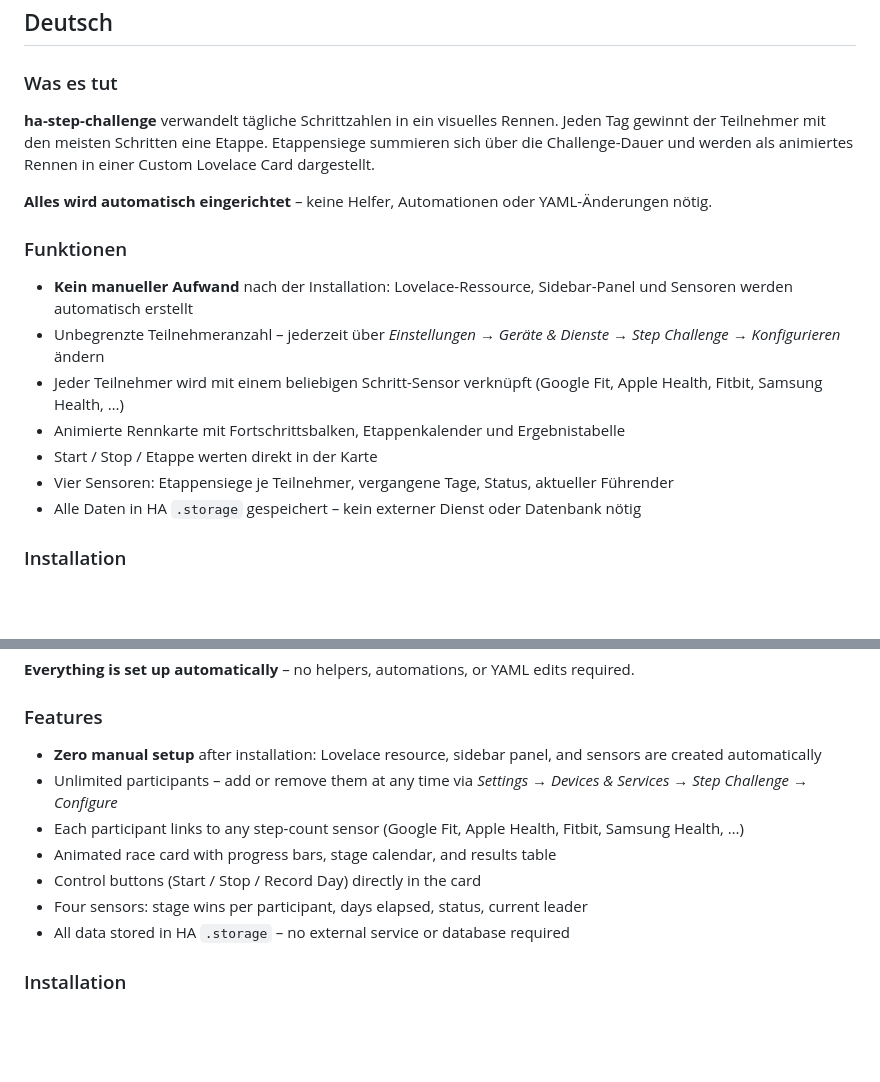
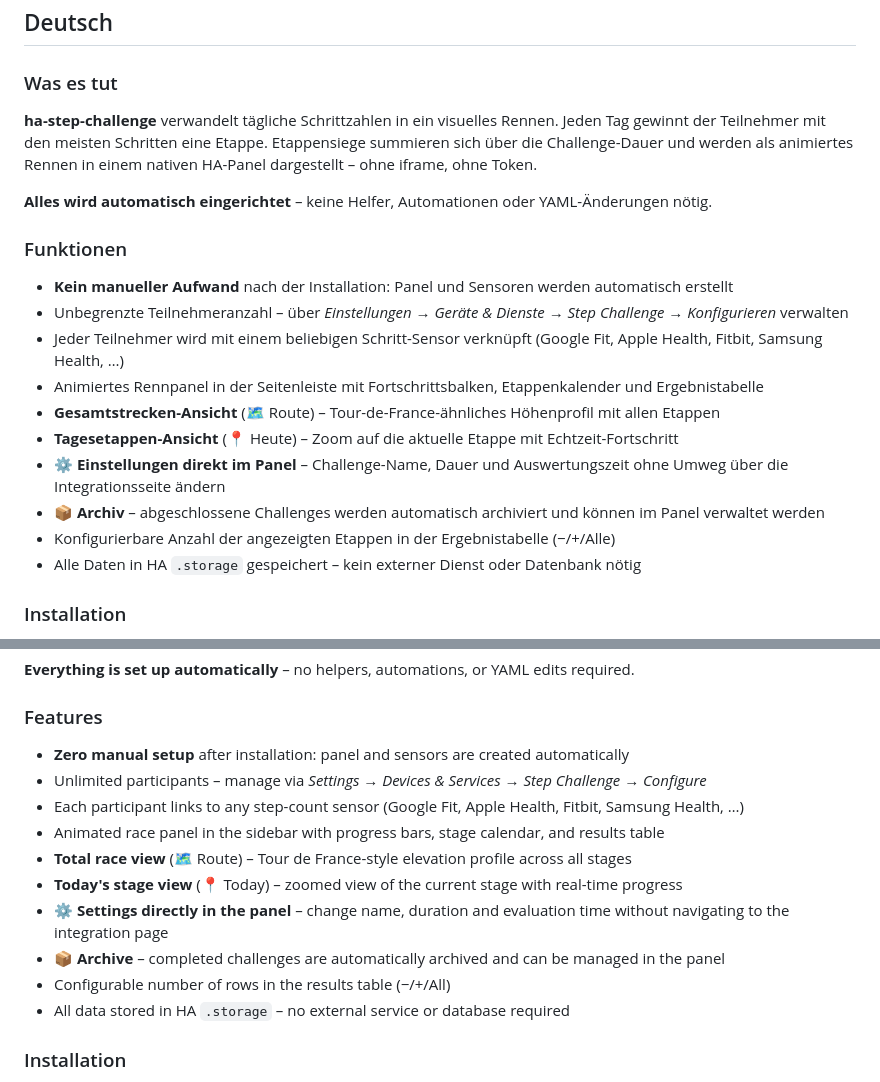
Before and after one commit to Noack1978/ha-step-challenge, a Markdown page: README.md, 2 parts joined by grey strips. Rendered like a GitHub page; blank space fills up the shorter version.

```diff
--- a/README.md
+++ b/README.md
@@ -11,18 +11,21 @@
 
 ### Was es tut
 
-**ha-step-challenge** verwandelt tägliche Schrittzahlen in ein visuelles Rennen. Jeden Tag gewinnt der Teilnehmer mit den meisten Schritten eine Etappe. Etappensiege summieren sich über die Challenge-Dauer und werden als animiertes Rennen in einer Custom Lovelace Card dargestellt.
+**ha-step-challenge** verwandelt tägliche Schrittzahlen in ein visuelles Rennen. Jeden Tag gewinnt der Teilnehmer mit den meisten Schritten eine Etappe. Etappensiege summieren sich über die Challenge-Dauer und werden als animiertes Rennen in einem nativen HA-Panel dargestellt – ohne iframe, ohne Token.
 
 **Alles wird automatisch eingerichtet** – keine Helfer, Automationen oder YAML-Änderungen nötig.
 
 ### Funktionen
 
-- **Kein manueller Aufwand** nach der Installation: Lovelace-Ressource, Sidebar-Panel und Sensoren werden automatisch erstellt
-- Unbegrenzte Teilnehmeranzahl – jederzeit über *Einstellungen → Geräte & Dienste → Step Challenge → Konfigurieren* ändern
+- **Kein manueller Aufwand** nach der Installation: Panel und Sensoren werden automatisch erstellt
+- Unbegrenzte Teilnehmeranzahl – über *Einstellungen → Geräte & Dienste → Step Challenge → Konfigurieren* verwalten
 - Jeder Teilnehmer wird mit einem beliebigen Schritt-Sensor verknüpft (Google Fit, Apple Health, Fitbit, Samsung Health, …)
-- Animierte Rennkarte mit Fortschrittsbalken, Etappenkalender und Ergebnistabelle
-- Start / Stop / Etappe werten direkt in der Karte
-- Vier Sensoren: Etappensiege je Teilnehmer, vergangene Tage, Status, aktueller Führender
+- Animiertes Rennpanel in der Seitenleiste mit Fortschrittsbalken, Etappenkalender und Ergebnistabelle
+- **Gesamtstrecken-Ansicht** (🗺 Route) – Tour-de-France-ähnliches Höhenprofil mit allen Etappen
+- **Tagesetappen-Ansicht** (📍 Heute) – Zoom auf die aktuelle Etappe mit Echtzeit-Fortschritt
+- **⚙️ Einstellungen direkt im Panel** – Challenge-Name, Dauer und Auswertungszeit ohne Umweg über die Integrationsseite ändern
+- **📦 Archiv** – abgeschlossene Challenges werden automatisch archiviert und können im Panel verwaltet werden
+- Konfigurierbare Anzahl der angezeigten Etappen in der Ergebnistabelle (−/+/Alle)
 - Alle Daten in HA `.storage` gespeichert – kein externer Dienst oder Datenbank nötig
 
 ### Installation
@@ -84,12 +109,15 @@ type: custom:step-challenge-card
 
 ### Features
 
-- **Zero manual setup** after installation: Lovelace resource, sidebar panel, and sensors are created automatically
-- Unlimited participants – add or remove them at any time via *Settings → Devices & Services → Step Challenge → Configure*
+- **Zero manual setup** after installation: panel and sensors are created automatically
+- Unlimited participants – manage via *Settings → Devices & Services → Step Challenge → Configure*
 - Each participant links to any step-count sensor (Google Fit, Apple Health, Fitbit, Samsung Health, …)
-- Animated race card with progress bars, stage calendar, and results table
-- Control buttons (Start / Stop / Record Day) directly in the card
-- Four sensors: stage wins per participant, days elapsed, status, current leader
+- Animated race panel in the sidebar with progress bars, stage calendar, and results table
+- **Total race view** (🗺 Route) – Tour de France-style elevation profile across all stages
+- **Today's stage view** (📍 Today) – zoomed view of the current stage with real-time progress
+- **⚙️ Settings directly in the panel** – change name, duration and evaluation time without navigating to the integration page
+- **📦 Archive** – completed challenges are automatically archived and can be managed in the panel
+- Configurable number of rows in the results table (−/+/All)
 - All data stored in HA `.storage` – no external service or database required
 
 ### Installation
```
Also changed, not shown: other parts of README.md (+65 -21 lines).
